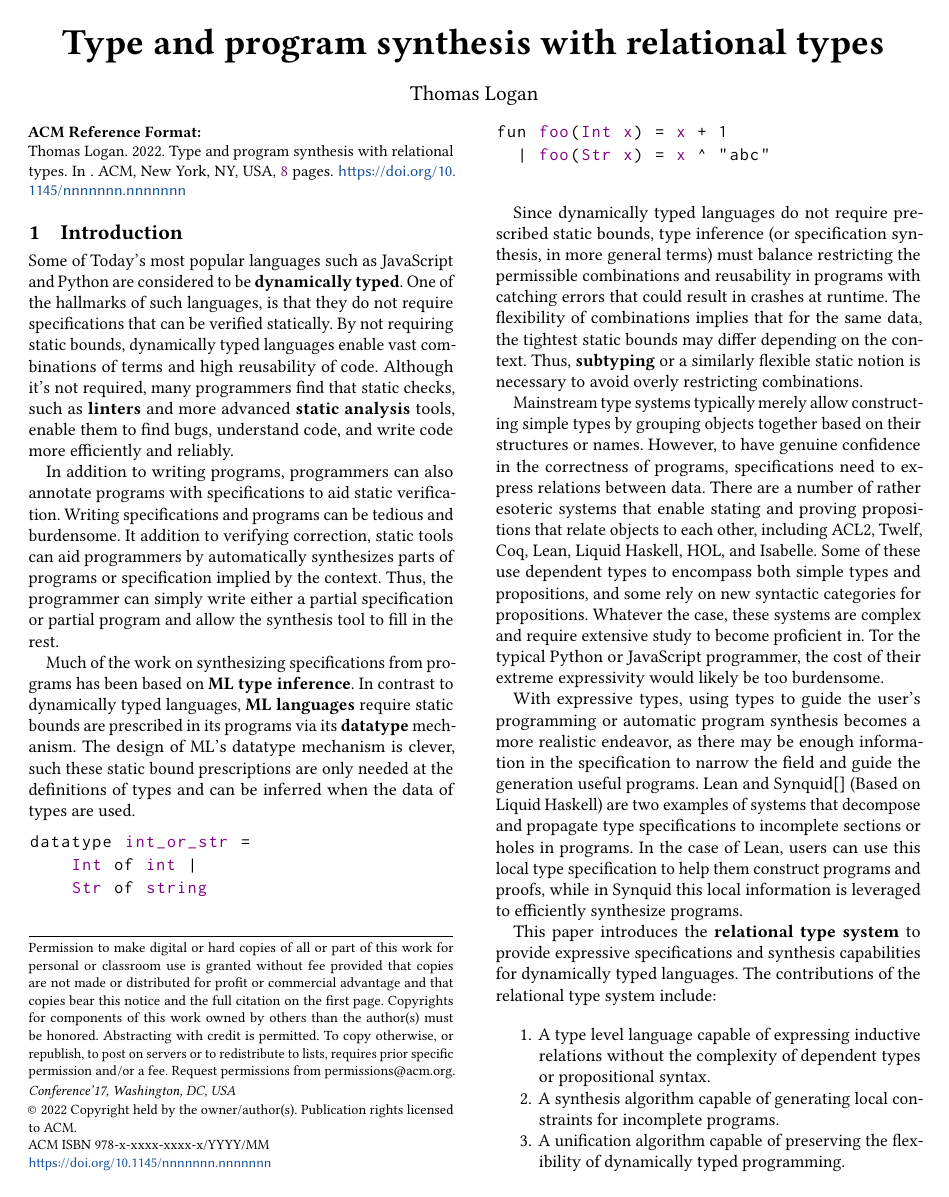
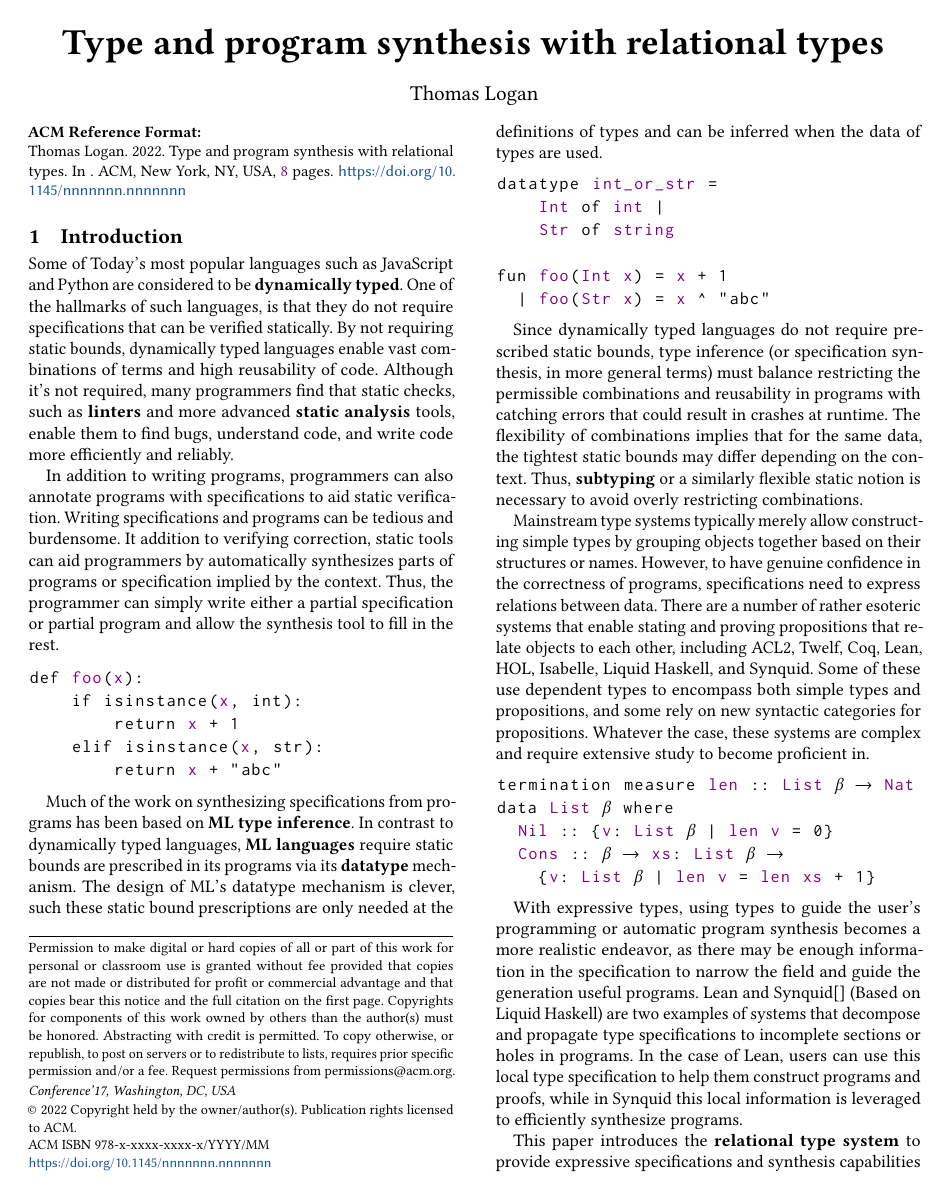
Before and after one commit to resin-studio/slim, a LaTeX paper (paper/typedir_dynalang.tex): page 1 of 8. Compiled offline with pdfLaTeX.

Commit message:
in progress

```diff
--- a/paper/typedir_dynalang.tex
+++ b/paper/typedir_dynalang.tex
@@ -45,6 +45,14 @@ aid static verification. Writing specifications and programs can be tedious and
 It addition to verifying correction, static tools can aid programmers by automatically synthesizes
 parts of programs or specification implied by the context. Thus, the programmer can simply write
 either a partial specification or partial program and allow the synthesis tool to fill in the rest.
+
+\begin{lstlisting}[language=Python]
+def foo(x):
+    if isinstance(x, int):
+        return x + 1
+    elif isinstance(x, str):
+        return x + "abc"
+\end{lstlisting}
 
 % motivation: Specification
 Much of the work on synthesizing specifications from programs has been based on \textbf{ML type inference}.
@@ -78,12 +86,19 @@ by grouping objects together based on their structures or names.
 However, to have genuine confidence in the correctness of programs, specifications
 need to express relations between data. There are a number of rather esoteric systems that
 enable stating and proving propositions that relate objects to each other,
-including ACL2, Twelf, Coq, Lean, Liquid Haskell, HOL, and Isabelle.
+including ACL2, Twelf, Coq, Lean, HOL, Isabelle, Liquid Haskell, and Synquid.
 Some of these use dependent types to encompass both simple types and propositions,
 and some rely on new syntactic categories for propositions.
 Whatever the case, these systems are complex and require extensive study to become proficient in.
-Tor the typical Python or JavaScript programmer,
-the cost of their extreme expressivity would likely be too burdensome.
+
+\begin{lstlisting}[keywords={termination, measure, data, where}]
+termination measure len :: List $\beta$ $\rightarrow$ Nat
+data List $\beta$ where
+  Nil :: {v: List $\beta$ | len v = 0}
+  Cons :: $\beta$ $\rightarrow$ xs: List $\beta$ $\rightarrow$
+    {v: List $\beta$ | len v = len xs + 1}
+
+\end{lstlisting}
 
 % motivation: Programming
 With expressive types, using types to guide the user's programming or automatic program synthesis
```
Also changed, not shown: paper/typedir_dynalang.tex (2 more changed lines).
